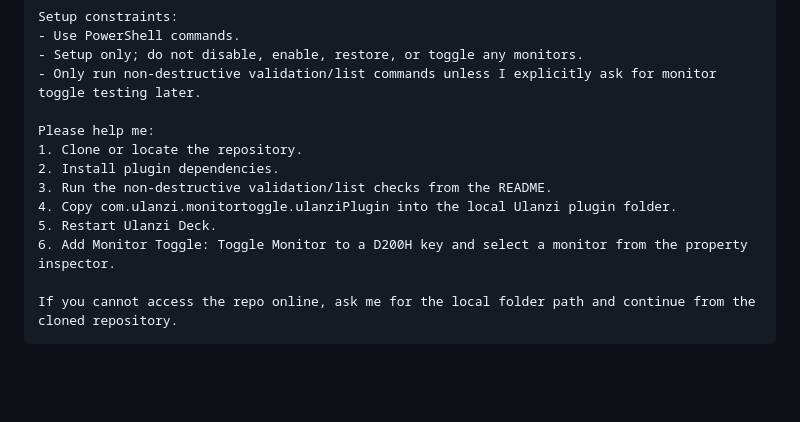
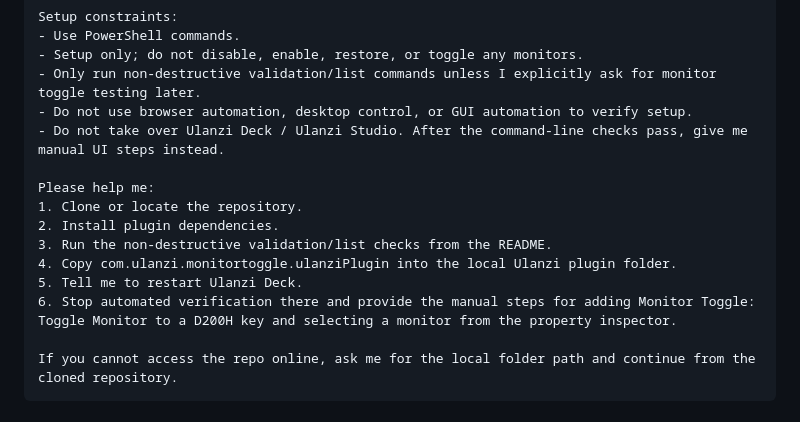
Before and after one commit to oldbugo/ulanzi-monitor-toggle, a Markdown page: README.md, the part around the change. Drawn GitHub-style; blank space fills up the shorter version.

Commit message:
Avoid automated UI verification in setup prompt

````diff
--- a/README.md
+++ b/README.md
@@ -105,14 +105,16 @@ Setup constraints:
 - Use PowerShell commands.
 - Setup only; do not disable, enable, restore, or toggle any monitors.
 - Only run non-destructive validation/list commands unless I explicitly ask for monitor toggle testing later.
+- Do not use browser automation, desktop control, or GUI automation to verify setup.
+- Do not take over Ulanzi Deck / Ulanzi Studio. After the command-line checks pass, give me manual UI steps instead.
 
 Please help me:
 1. Clone or locate the repository.
 2. Install plugin dependencies.
 3. Run the non-destructive validation/list checks from the README.
 4. Copy com.ulanzi.monitortoggle.ulanziPlugin into the local Ulanzi plugin folder.
-5. Restart Ulanzi Deck.
-6. Add Monitor Toggle: Toggle Monitor to a D200H key and select a monitor from the property inspector.
+5. Tell me to restart Ulanzi Deck.
+6. Stop automated verification there and provide the manual steps for adding Monitor Toggle: Toggle Monitor to a D200H key and selecting a monitor from the property inspector.
 
 If you cannot access the repo online, ask me for the local folder path and continue from the cloned repository.
 ```
````
